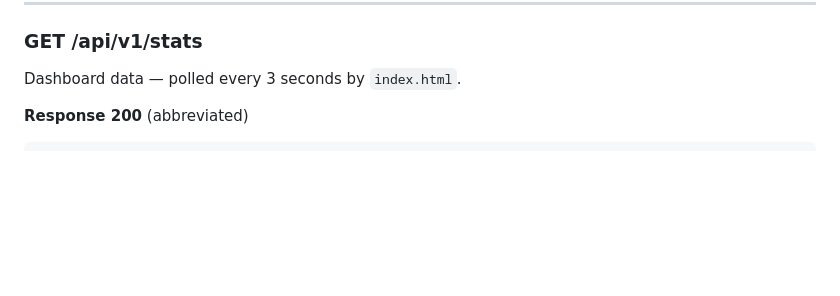
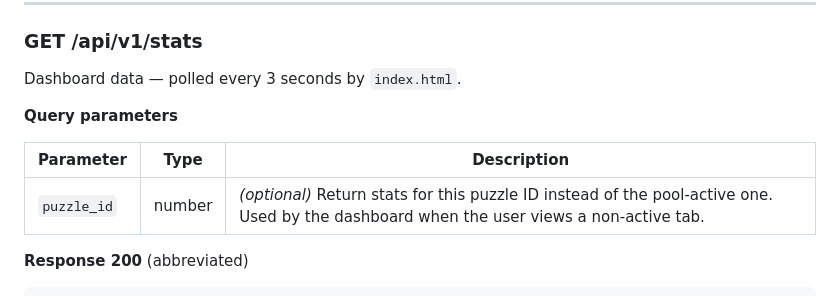
Before and after one commit to martchouk/puzzpool, a Markdown page: docs/api.md, the part around the change. GitHub-like rendering; blank space fills up the shorter version.

````diff
--- a/docs/api.md
+++ b/docs/api.md
@@ -98,6 +98,12 @@ Call every 60–120 seconds while scanning a large chunk.
 ### GET /api/v1/stats
 
 Dashboard data — polled every 3 seconds by `index.html`.
+
+**Query parameters**
+
+| Parameter | Type | Description |
+|-----------|------|-------------|
+| `puzzle_id` | number | *(optional)* Return stats for this puzzle ID instead of the pool-active one. Used by the dashboard when the user views a non-active tab. |
 
 **Response 200** (abbreviated)
 ```json
````
Also changed, not shown: README.md (+2 -0 lines).
